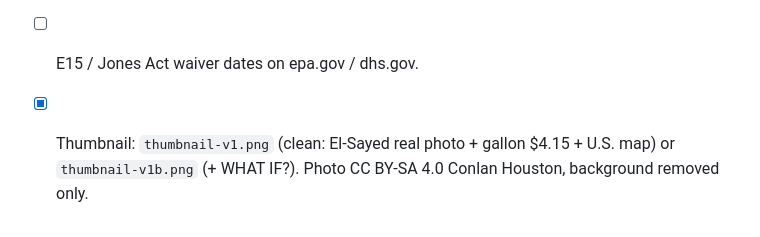
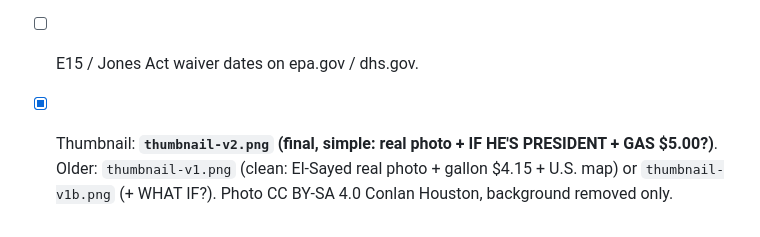
Before and after one commit to yamnaymna1212-sketch/YouTube, a Markdown page: episodes/ep05-elsayed-gas/youtube-upload.md, the part around the change. Drawn GitHub-style.

Commit message:
EP05 upload: thumbnail v2 is final
Co-Authored-By: Claude Opus 5.5 <noreply@anthropic.com>

```diff
--- a/episodes/ep05-elsayed-gas/youtube-upload.md
+++ b/episodes/ep05-elsayed-gas/youtube-upload.md
@@ -51,4 +51,4 @@ Category: Education · Not made for kids · Altered content: **No** (AI narratio
 - [ ] AP call for El-Sayed still standing; birthplace (Michigan) confirmed.
 - [ ] No federal gas-tax suspension passed in 2026 (congress.gov).
 - [ ] E15 / Jones Act waiver dates on epa.gov / dhs.gov.
-- [x] Thumbnail: `thumbnail-v1.png` (clean: El-Sayed real photo + gallon $4.15 + U.S. map) or `thumbnail-v1b.png` (+ WHAT IF?). Photo CC BY-SA 4.0 Conlan Houston, background removed only.
+- [x] Thumbnail: **`thumbnail-v2.png` (final, simple: real photo + IF HE'S PRESIDENT + GAS $5.00?)**. Older: `thumbnail-v1.png` (clean: El-Sayed real photo + gallon $4.15 + U.S. map) or `thumbnail-v1b.png` (+ WHAT IF?). Photo CC BY-SA 4.0 Conlan Houston, background removed only.
```
